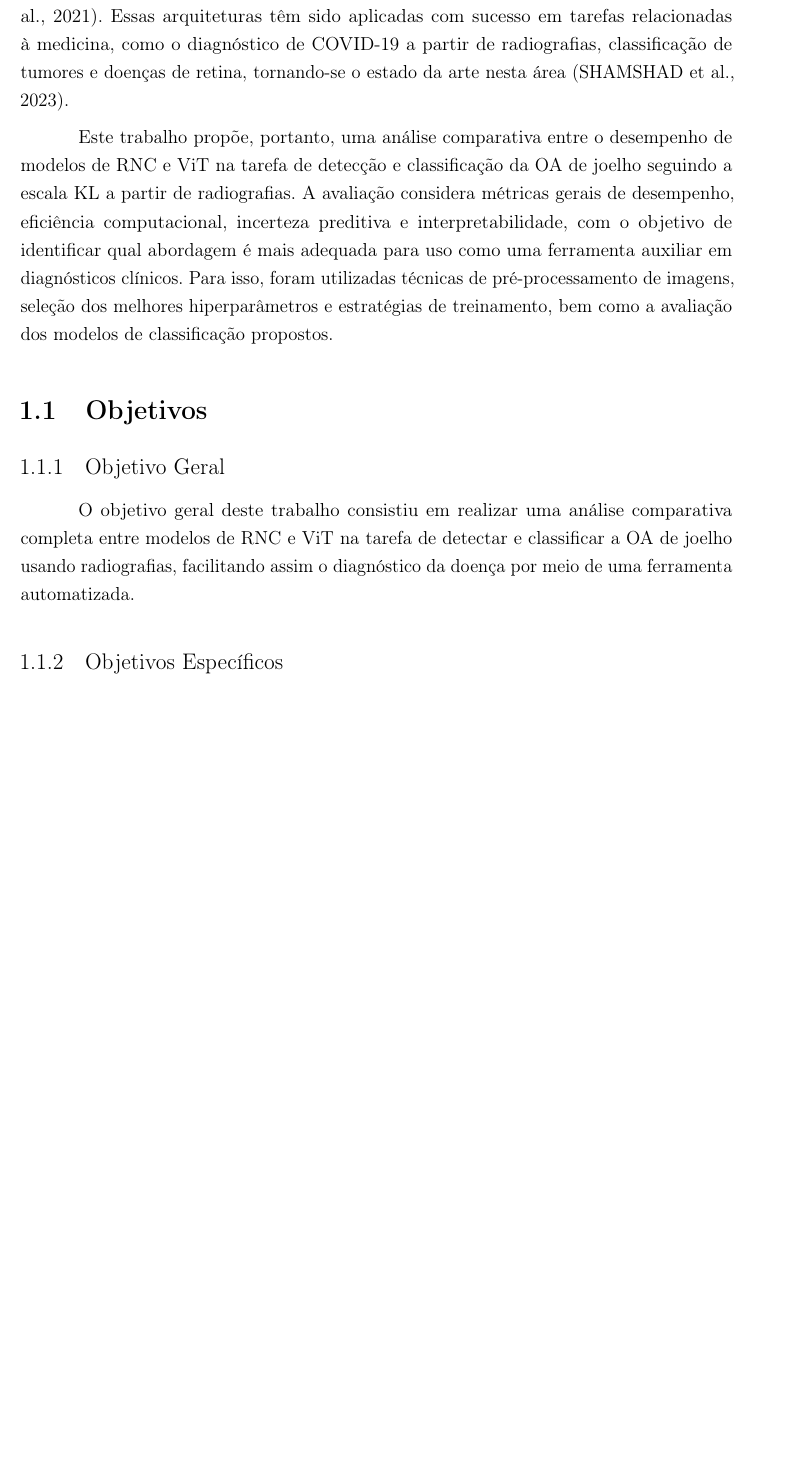
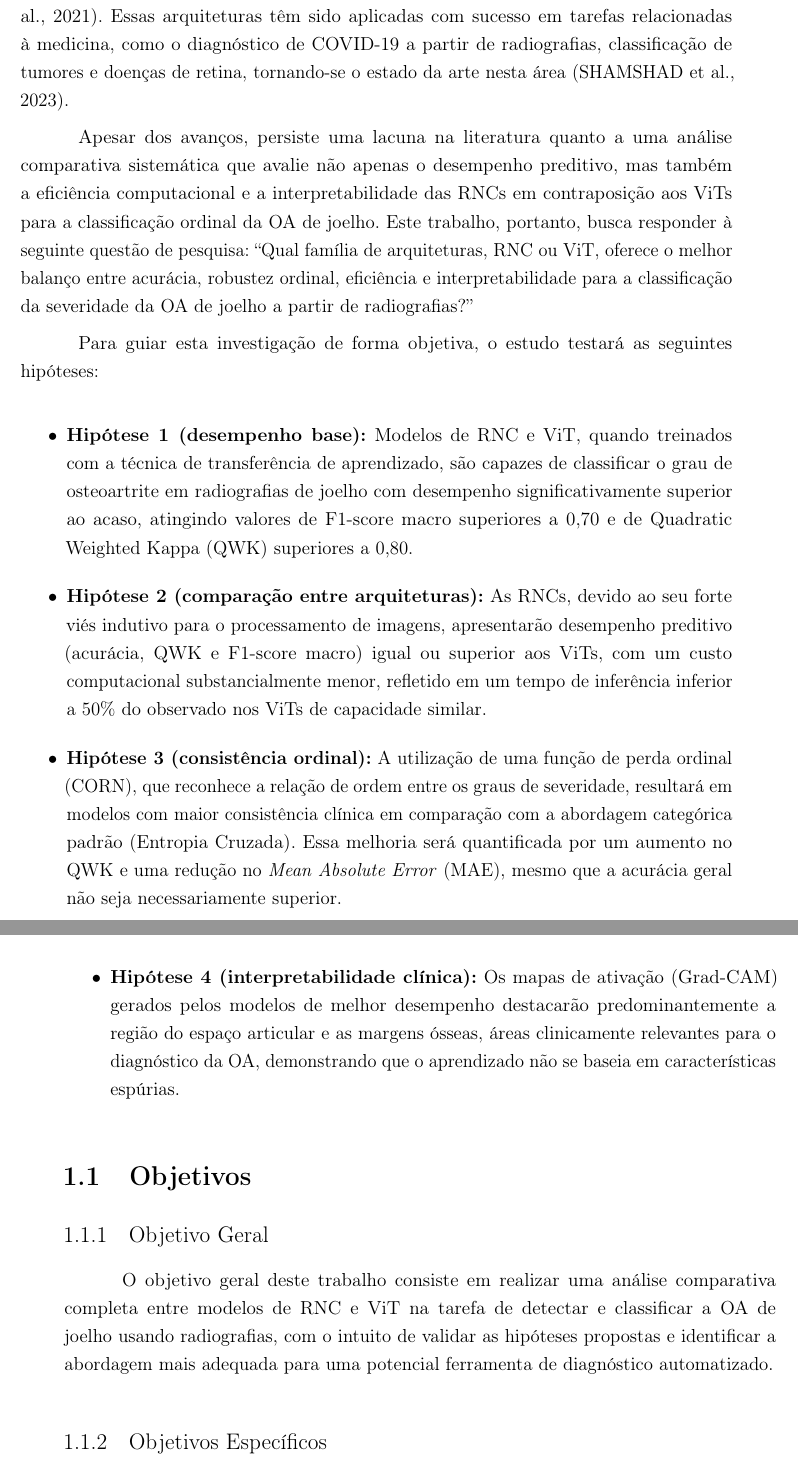
Before and after one commit to guilhermedesousa/knee-osteoarthritis-classifier-report, a LaTeX thesis (dissertacao.tex, which reads capitulos/introducao.tex): part of page 22 of 97 before the commit and two parts of pages 22 and 23 of 97 after it, the two joined at a grey line, cut so that both start at the same text, the shorter picture padded with empty space. Compiled offline with pdfLaTeX.

Commit message:
torna explícitas as hipóteses do estudo

```diff
--- a/capitulos/introducao.tex
+++ b/capitulos/introducao.tex
@@ -16,13 +16,25 @@ No campo da reumatologia, a visão computacional também tem sido aplicada à de
 
 Como uma abordagem alternativa, ou até complementar, foram propostas arquiteturas baseadas em transformers, capazes de apresentar um excelente desempenho em tarefas de classificação, como é o caso do vision transformer (ViT) \cite{Dosovitskiy2021}. Essas arquiteturas têm sido aplicadas com sucesso em tarefas relacionadas à medicina, como o diagnóstico de COVID-19 a partir de radiografias, classificação de tumores e doenças de retina, tornando-se o estado da arte nesta área \cite{Shamshad2023}.
 
-Este trabalho propõe, portanto, uma análise comparativa entre o desempenho de modelos de RNC e ViT na tarefa de detecção e classificação da OA de joelho seguindo a escala KL a partir de radiografias. A avaliação considera métricas gerais de desempenho, eficiência computacional, incerteza preditiva e interpretabilidade, com o objetivo de identificar qual abordagem é mais adequada para uso como uma ferramenta auxiliar em diagnósticos clínicos. Para isso, foram utilizadas técnicas de pré-processamento de imagens, seleção dos melhores hiperparâmetros e estratégias de treinamento, bem como a avaliação dos modelos de classificação propostos.
+Apesar dos avanços, persiste uma lacuna na literatura quanto a uma análise comparativa sistemática que avalie não apenas o desempenho preditivo, mas também a eficiência computacional e a interpretabilidade das RNCs em contraposição aos ViTs para a classificação ordinal da OA de joelho. Este trabalho, portanto, busca responder à seguinte questão de pesquisa: ``Qual família de arquiteturas, RNC ou ViT, oferece o melhor balanço entre acurácia, robustez ordinal, eficiência e interpretabilidade para a classificação da severidade da OA de joelho a partir de radiografias?''
+
+Para guiar esta investigação de forma objetiva, o estudo testará as seguintes hipóteses:
+
+\begin{itemize}
+    \item \textbf{Hipótese 1 (desempenho base):} Modelos de RNC e ViT, quando treinados com a técnica de transferência de aprendizado, são capazes de classificar o grau de osteoartrite em radiografias de joelho com desempenho significativamente superior ao acaso, atingindo valores de F1-score macro superiores a 0,70 e de Quadratic Weighted Kappa (QWK) superiores a 0,80.
+
+    \item \textbf{Hipótese 2 (comparação entre arquiteturas):} As RNCs, devido ao seu forte viés indutivo para o processamento de imagens, apresentarão desempenho preditivo (acurácia, QWK e F1-score macro) igual ou superior aos ViTs, com um custo computacional substancialmente menor, refletido em um tempo de inferência inferior a 50\% do observado nos ViTs de capacidade similar.
+
+    \item \textbf{Hipótese 3 (consistência ordinal):} A utilização de uma função de perda ordinal (CORN), que reconhece a relação de ordem entre os graus de severidade, resultará em modelos com maior consistência clínica em comparação com a abordagem categórica padrão (Entropia Cruzada). Essa melhoria será quantificada por um aumento no QWK e uma redução no \textit{Mean Absolute Error} (MAE), mesmo que a acurácia geral não seja necessariamente superior.
+
+    \item \textbf{Hipótese 4 (interpretabilidade clínica):} Os mapas de ativação (Grad-CAM) gerados pelos modelos de melhor desempenho destacarão predominantemente a região do espaço articular e as margens ósseas, áreas clinicamente relevantes para o diagnóstico da OA, demonstrando que o aprendizado não se baseia em características espúrias.
+\end{itemize}
 
 \section{Objetivos}
 
 \subsection{Objetivo Geral}
 
-O objetivo geral deste trabalho consistiu em realizar uma análise comparativa completa entre modelos de RNC e ViT na tarefa de detectar e classificar a OA de joelho usando radiografias, facilitando assim o diagnóstico da doença por meio de uma ferramenta automatizada.
+O objetivo geral deste trabalho consiste em realizar uma análise comparativa completa entre modelos de RNC e ViT na tarefa de detectar e classificar a OA de joelho usando radiografias, com o intuito de validar as hipóteses propostas e identificar a abordagem mais adequada para uma potencial ferramenta de diagnóstico automatizado.
 
 \subsection{Objetivos Específicos}
 
```
Also changed, not shown: capitulos/resultados.tex (+4 -4 lines).
